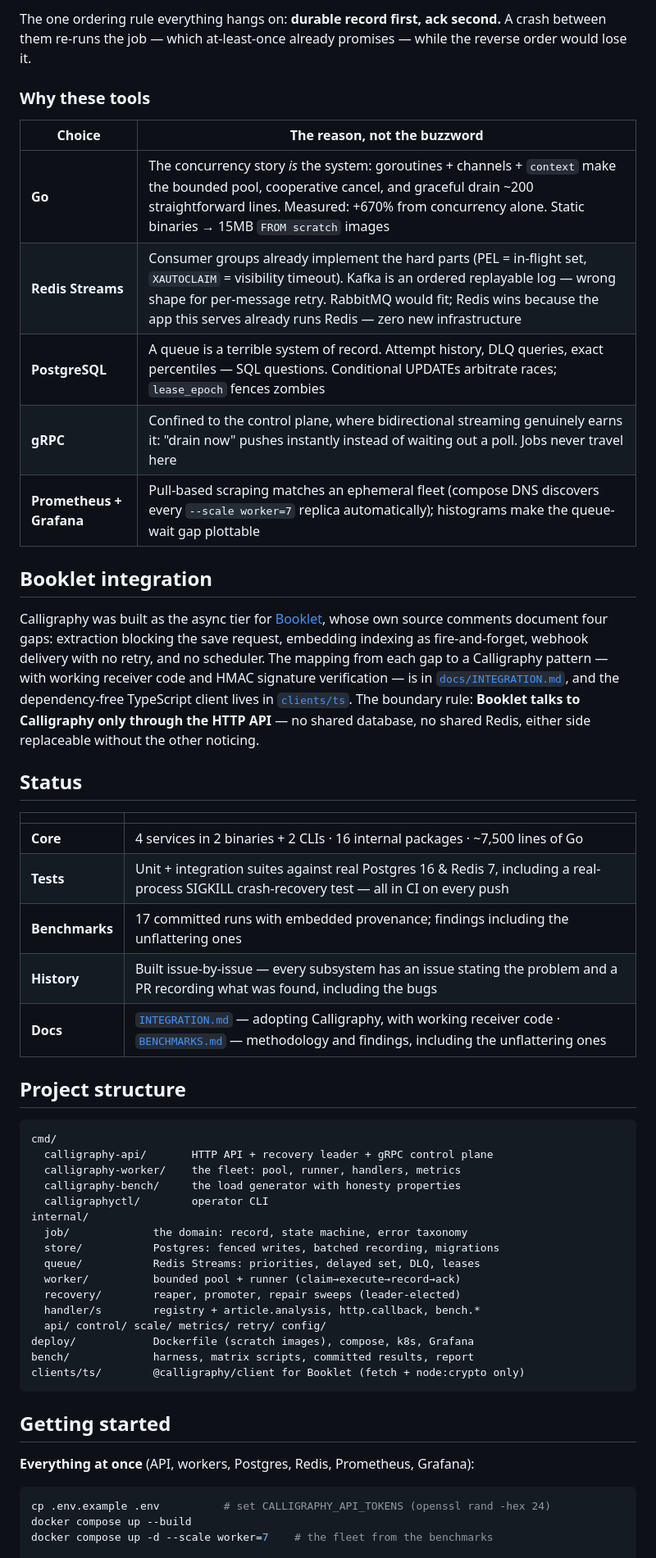
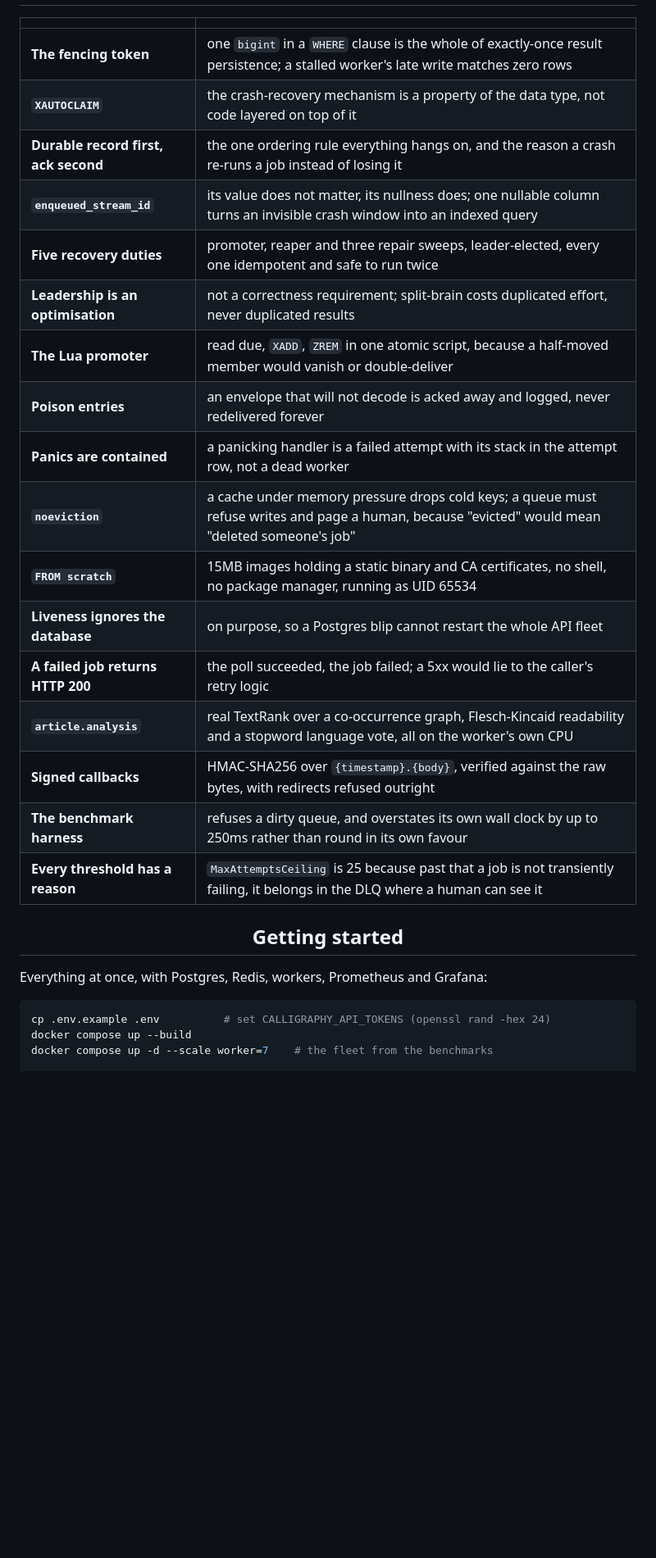
Before and after one commit to jguapp/Calligraphy, a Markdown page: README.md, the part around one of its changes. Shown at 82% size. Drawn GitHub-style; blank space fills up the shorter version.

````diff
--- a/README.md
+++ b/README.md
@@ -274,66 +175,37 @@ sequenceDiagram
 
-The one ordering rule everything hangs on: **durable record first, ack
-second.** A crash between them re-runs the job — which at-least-once
-already promises — while the reverse order would lose it.
-
-### Why these tools
-
-| Choice | The reason, not the buzzword |
-|---|---|
-| **Go** | The concurrency story *is* the system: goroutines + channels + `context` make the bounded pool, cooperative cancel, and graceful drain ~200 straightforward lines. Measured: +670% from concurrency alone. Static binaries → 15MB `FROM scratch` images |
-| **Redis Streams** | Consumer groups already implement the hard parts (PEL = in-flight set, `XAUTOCLAIM` = visibility timeout). Kafka is an ordered replayable log — wrong shape for per-message retry. RabbitMQ would fit; Redis wins because the app this serves already runs Redis — zero new infrastructure |
-| **PostgreSQL** | A queue is a terrible system of record. Attempt history, DLQ queries, exact percentiles — SQL questions. Conditional UPDATEs arbitrate races; `lease_epoch` fences zombies |
-| **gRPC** | Confined to the control plane, where bidirectional streaming genuinely earns it: "drain now" pushes instantly instead of waiting out a poll. Jobs never travel here |
-| **Prometheus + Grafana** | Pull-based scraping matches an ephemeral fleet (compose DNS discovers every `--scale worker=7` replica automatically); histograms make the queue-wait gap plottable |
-
-## Booklet integration
-
-Calligraphy was built as the async tier for [Booklet](https://github.com/jguapp/Booklet),
-whose own source comments document four gaps: extraction blocking the
-save request, embedding indexing as fire-and-forget, webhook delivery
-with no retry, and no scheduler. The mapping from each gap to a Calligraphy
-pattern — with working receiver code and HMAC signature verification —
-is in [`docs/INTEGRATION.md`](docs/INTEGRATION.md), and the
-dependency-free TypeScript client lives in [`clients/ts`](clients/ts).
-The boundary rule: **Booklet talks to Calligraphy only through the HTTP API** —
-no shared database, no shared Redis, either side replaceable without the
-other noticing.
-
-## Status
+<div align="center">
 
 | | |
-|---|---|
-| **Core** | 4 services in 2 binaries + 2 CLIs · 16 internal packages · ~7,500 lines of Go |
-| **Tests** | Unit + integration suites against real Postgres 16 & Redis 7, including a real-process SIGKILL crash-recovery test — all in CI on every push |
-| **Benchmarks** | 17 committed runs with embedded provenance; findings including the unflattering ones |
-| **History** | Built issue-by-issue — every subsystem has an issue stating the problem and a PR recording what was found, including the bugs |
-| **Docs** | [`INTEGRATION.md`](docs/INTEGRATION.md) — adopting Calligraphy, with working receiver code · [`BENCHMARKS.md`](bench/BENCHMARKS.md) — methodology and findings, including the unflattering ones |
+| --- | --- |
+| **The fencing token** | one `bigint` in a `WHERE` clause is the whole of exactly-once result persistence; a stalled worker's late write matches zero rows |
+| **`XAUTOCLAIM`** | the crash-recovery mechanism is a property of the data type, not code layered on top of it |
+| **Durable record first, ack second** | the one ordering rule everything hangs on, and the reason a crash re-runs a job instead of losing it |
+| **`enqueued_stream_id`** | its value does not matter, its nullness does; one nullable column turns an invisible crash window into an indexed query |
+| **Five recovery duties** | promoter, reaper and three repair sweeps, leader-elected, every one idempotent and safe to run twice |
+| **Leadership is an optimisation** | not a correctness requirement; split-brain costs duplicated effort, never duplicated results |
+| **The Lua promoter** | read due, `XADD`, `ZREM` in one atomic script, because a half-moved member would vanish or double-deliver |
+| **Poison entries** | an envelope that will not decode is acked away and logged, never redelivered forever |
+| **Panics are contained** | a panicking handler is a failed attempt with its stack in the attempt row, not a dead worker |
+| **`noeviction`** | a cache under memory pressure drops cold keys; a queue must refuse writes and page a human, because "evicted" would mean "deleted someone's job" |
+| **`FROM scratch`** | 15MB images holding a static binary and CA certificates, no shell, no package manager, running as UID 65534 |
+| **Liveness ignores the database** | on purpose, so a Postgres blip cannot restart the whole API fleet |
+| **A failed job returns HTTP 200** | the poll succeeded, the job failed; a 5xx would lie to the caller's retry logic |
+| **`article.analysis`** | real TextRank over a co-occurrence graph, Flesch-Kincaid readability and a stopword language vote, all on the worker's own CPU |
+| **Signed callbacks** | HMAC-SHA256 over `{timestamp}.{body}`, verified against the raw bytes, with redirects refused outright |
+| **The benchmark harness** | refuses a dirty queue, and overstates its own wall clock by up to 250ms rather than round in its own favour |
+| **Every threshold has a reason** | `MaxAttemptsCeiling` is 25 because past that a job is not transiently failing, it belongs in the DLQ where a human can see it |
 
-## Project structure
+</div>
 
-```
-cmd/
-  calligraphy-api/       HTTP API + recovery leader + gRPC control plane
-  calligraphy-worker/    the fleet: pool, runner, handlers, metrics
-  calligraphy-bench/     the load generator with honesty properties
-  calligraphyctl/        operator CLI
-internal/
-  job/             the domain: record, state machine, error taxonomy
-  store/           Postgres: fenced writes, batched recording, migrations
-  queue/           Redis Streams: priorities, delayed set, DLQ, leases
-  worker/          bounded pool + runner (claim→execute→record→ack)
-  recovery/        reaper, promoter, repair sweeps (leader-elected)
-  handler/s        registry + article.analysis, http.callback, bench.*
-  api/ control/ scale/ metrics/ retry/ config/
-deploy/            Dockerfile (scratch images), compose, k8s, Grafana
-bench/             harness, matrix scripts, committed results, report
-clients/ts/        @calligraphy/client for Booklet (fetch + node:crypto only)
-```
+###
+
+<div align="center">
 
 ## Getting started
 
-**Everything at once** (API, workers, Postgres, Redis, Prometheus,
-Grafana):
+</div>
+
+Everything at once, with Postgres, Redis, workers, Prometheus and Grafana:
 
 ```bash
 cp .env.example .env          # set CALLIGRAPHY_API_TOKENS (openssl rand -hex 24)
````
Also changed, not shown: other parts of README.md (+132 -205 lines).
